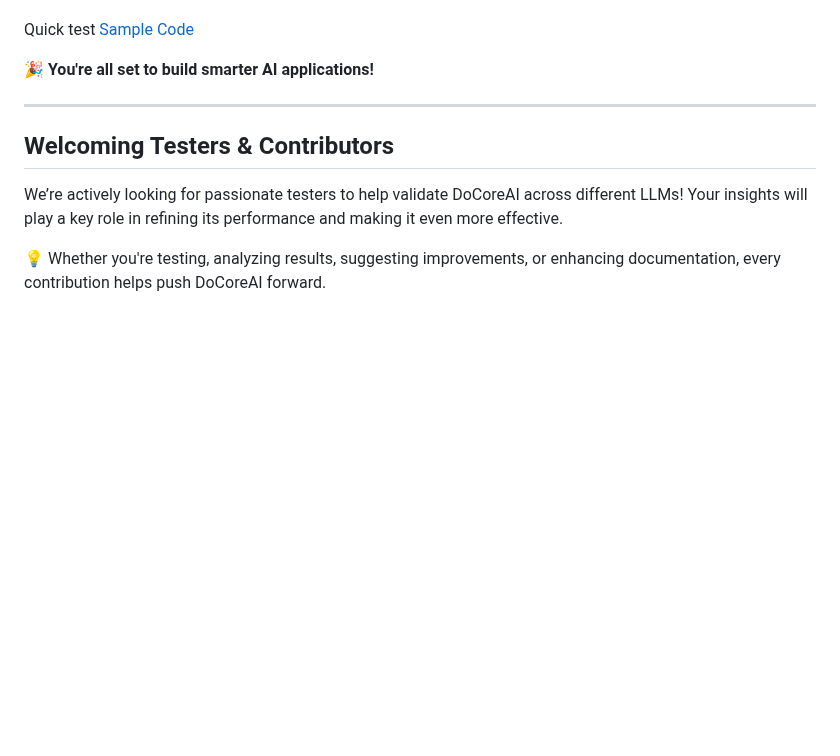
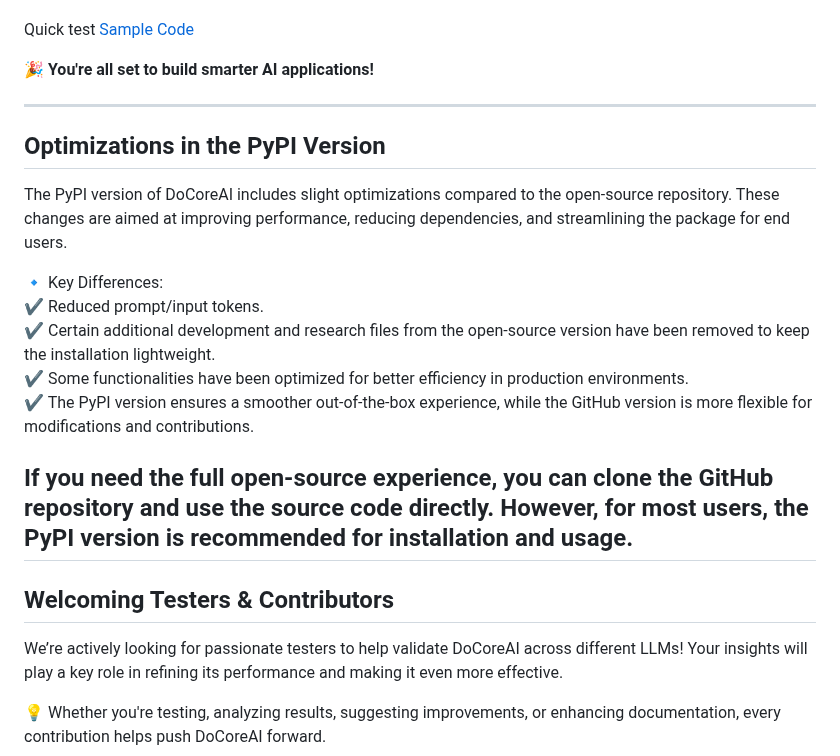
Before and after one commit to SajiJohnMiranda/DoCoreAI, a Markdown page: README.md, the part around one of its changes. Rendered like a GitHub page; blank space fills up the shorter version.

```diff
--- a/README.md
+++ b/README.md
@@ -239,6 +239,17 @@ Quick test [Sample Code](https://github.com/SajiJohnMiranda/DoCoreAI/tree/main/t
 🎉 **You're all set to build smarter AI applications!**
 
 ---
+## Optimizations in the PyPI Version
+The PyPI version of DoCoreAI includes slight optimizations compared to the open-source repository. These changes are aimed at improving performance, reducing dependencies, and streamlining the package for end users.
+
+🔹 Key Differences:
+✔️ Reduced prompt/input tokens.
+✔️ Certain additional development and research files from the open-source version have been removed to keep the installation lightweight.
+✔️ Some functionalities have been optimized for better efficiency in production environments.
+✔️ The PyPI version ensures a smoother out-of-the-box experience, while the GitHub version is more flexible for modifications and contributions.
+
+If you need the full open-source experience, you can clone the GitHub repository and use the source code directly. However, for most users, the PyPI version is recommended for installation and usage.
+---
 ## Welcoming Testers & Contributors
 We’re actively looking for passionate testers to help validate DoCoreAI across different LLMs! Your insights will play a key role in refining its performance and making it even more effective.
 
```
Also changed, not shown: other parts of README.md (+1 -0 lines).
